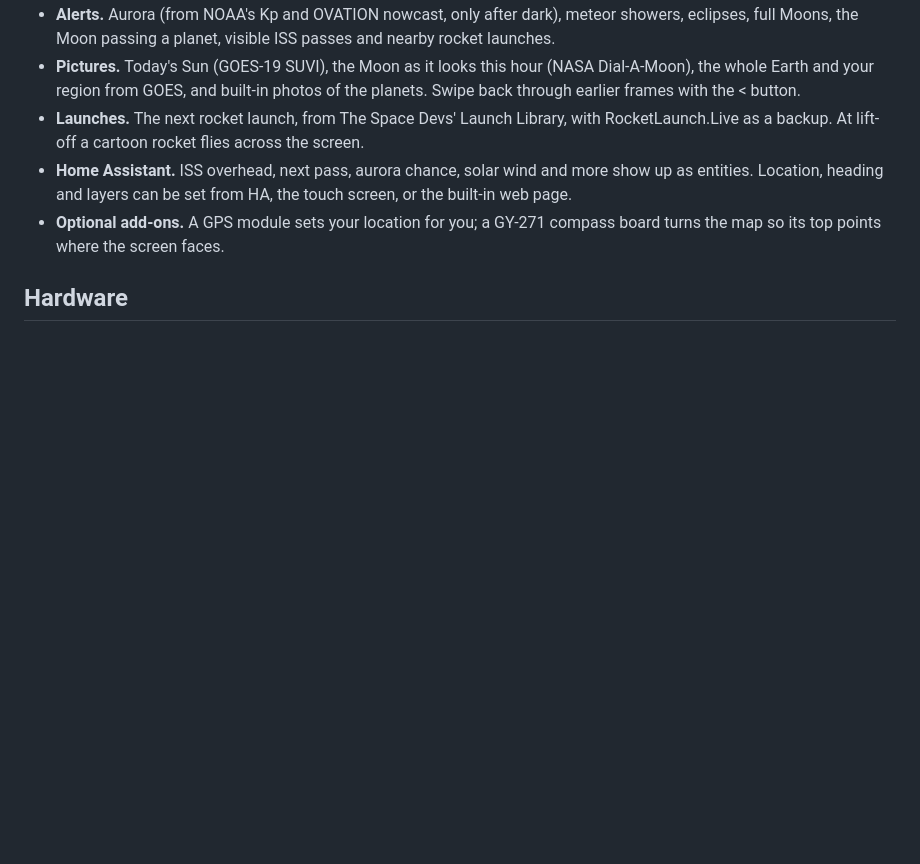
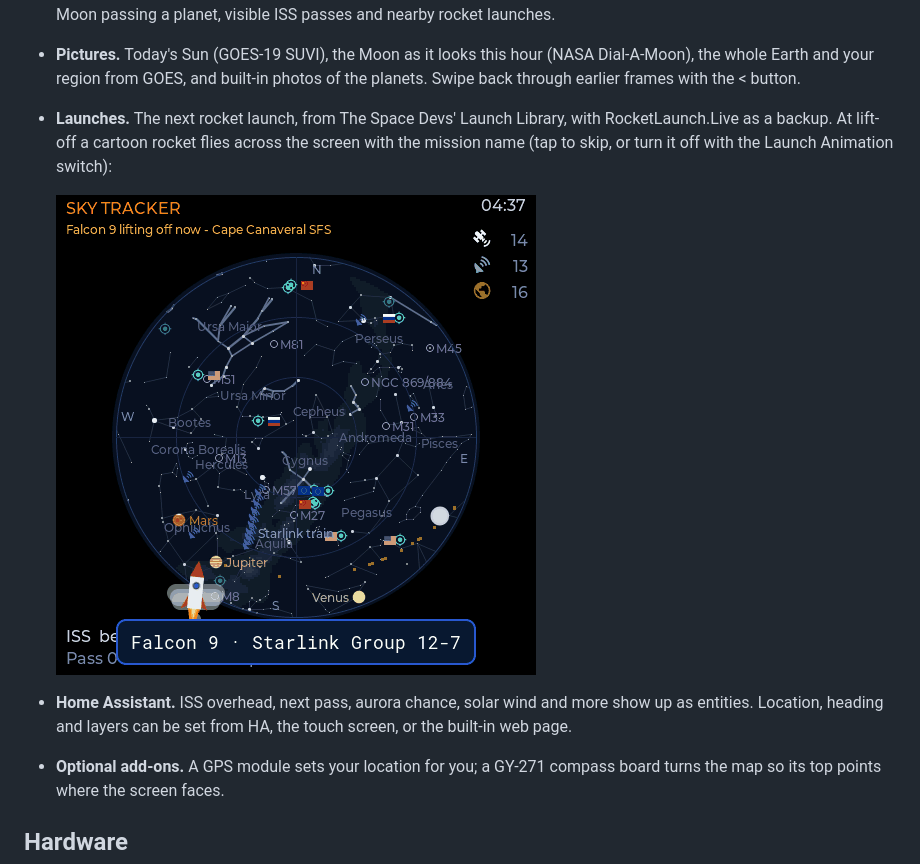
Before and after one commit to akcoder/sky-tracker, a Markdown page: README.md, the part around the change. GitHub-like rendering; pictures changed too: docs/img/launch.gif (added); blank space fills up the shorter version.

Commit message:
Add launch animation to README

```diff
--- a/README.md
+++ b/README.md
@@ -25,7 +25,10 @@ orbital elements a couple of times a day.
   Dial-A-Moon), the whole Earth and your region from GOES, and built-in photos
   of the planets. Swipe back through earlier frames with the < button.
 - **Launches.** The next rocket launch, from The Space Devs' Launch Library, with
-  RocketLaunch.Live as a backup. At lift-off a cartoon rocket flies across the screen.
+  RocketLaunch.Live as a backup. At lift-off a cartoon rocket flies across the screen
+  with the mission name (tap to skip, or turn it off with the Launch Animation switch):
+
+  ![Launch animation](docs/img/launch.gif)
 - **Home Assistant.** ISS overhead, next pass, aurora chance, solar wind and
   more show up as entities. Location, heading and layers can be set from HA,
   the touch screen, or the built-in web page.
```
